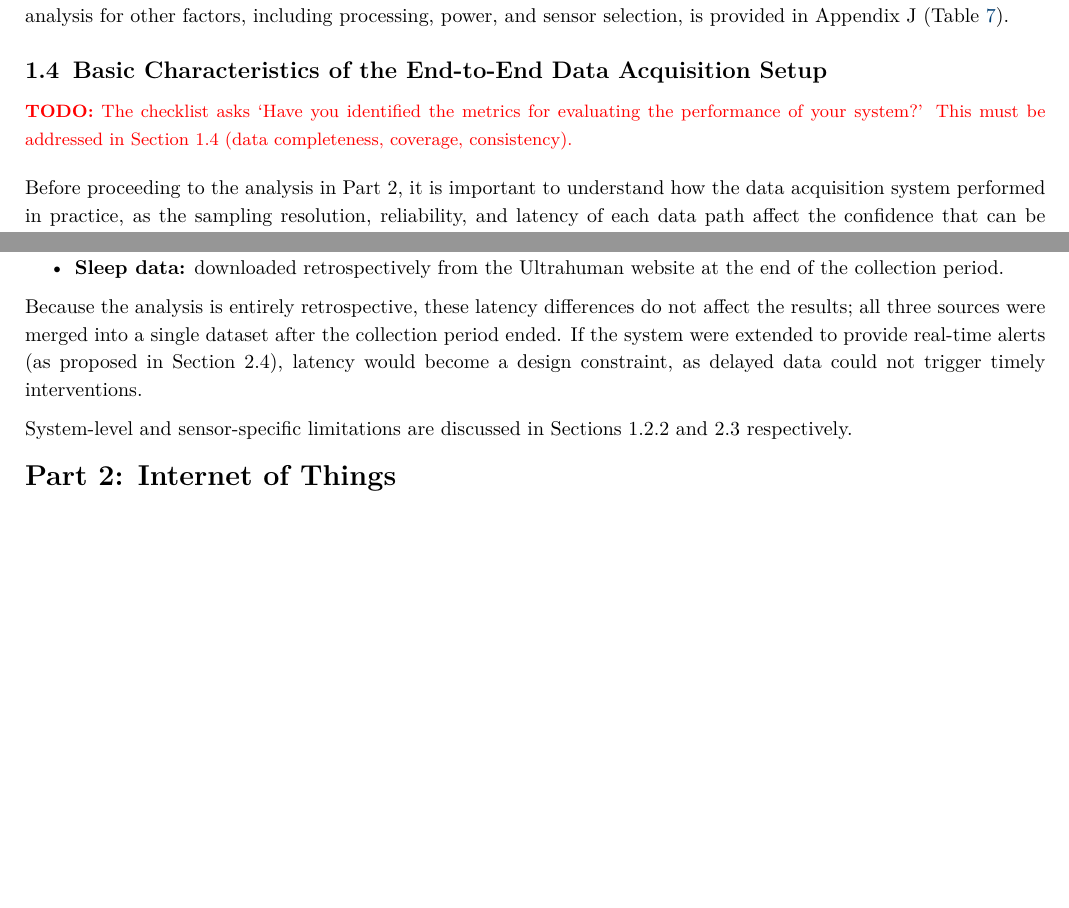
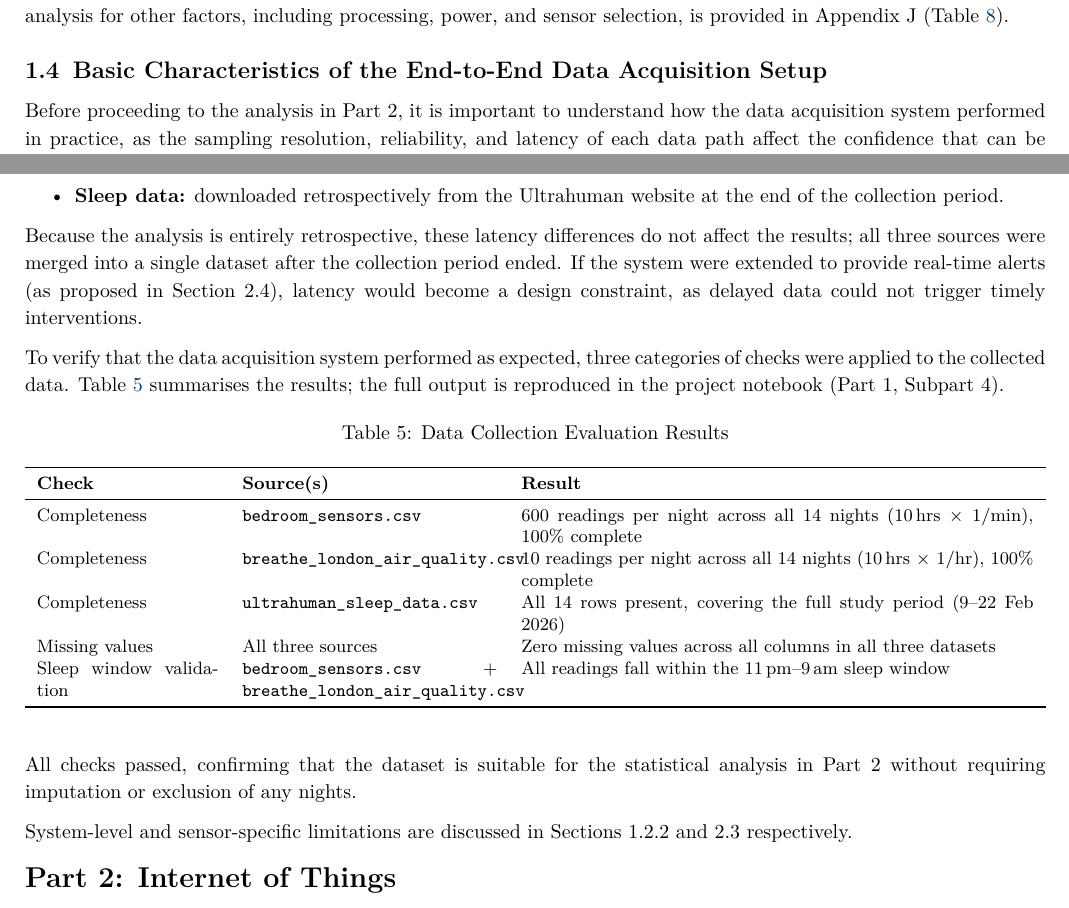
Before and after one commit to ya325icacuk/iot-sleep-environment-coursework, a LaTeX document (report/main.tex): two parts of pages 5 and 6 of 13, joined at a grey line, cut so that both start at the same text, the shorter picture padded with empty space. Compiled offline with pdfLaTeX.

Commit message:
Expand Subpart 4 evaluation checks and update paper Section 1.4
Notebook: replace 3 basic checks with 5 comprehensive checks
(completeness per source, missing values, sleep window validation),
add Table 2 summary to markdown, renumber all tables 1-8, update
Part 1 intro to reference Subpart 4, align comment style with Part 1.

Paper: remove TODO, add data quality evaluation table and paragraph
to Section 1.4 bridging collection and analysis.

README: add Subpart 4 to Part 1 listing.

Co-Authored-By: Claude Opus 4.6 <noreply@anthropic.com>

```diff
--- a/report/main.tex
+++ b/report/main.tex
@@ -239,8 +239,6 @@ All data is stored locally as CSV files on the laptop, with no cloud database or
 % ──────────────────────────────────────────────────────────────────────
 \subsection{Basic Characteristics of the End-to-End Data Acquisition Setup}
 
-{\small\color{red}\textbf{TODO:} The checklist asks `Have you identified the metrics for evaluating the performance of your system?' This must be addressed in Section~1.4 (data completeness, coverage, consistency).}\vspace{0.5em}
-
 Before proceeding to the analysis in Part~2, it is important to understand how the data acquisition system performed in practice, as the sampling resolution, reliability, and latency of each data path affect the confidence that can be placed in the results. Table~\ref{tab:sampling} summarises the sampling characteristics of each data source.
 
 \begin{table}[H]
@@ -270,6 +268,28 @@ The three data paths operate at different latencies:
 \end{itemize}
 
 \noindent Because the analysis is entirely retrospective, these latency differences do not affect the results; all three sources were merged into a single dataset after the collection period ended. If the system were extended to provide real-time alerts (as proposed in Section~2.4), latency would become a design constraint, as delayed data could not trigger timely interventions.
+
+To verify that the data acquisition system performed as expected, three categories of checks were applied to the collected data. Table~\ref{tab:eval-checks} summarises the results; the full output is reproduced in the project notebook (Part~1, Subpart~4).
+
+\begin{table}[H]
+\centering
+\caption{Data Collection Evaluation Results}
+\label{tab:eval-checks}
+\small
+\begin{tabularx}{\textwidth}{p{3.2cm} p{4.5cm} X}
+\toprule
+\textbf{Check} & \textbf{Source(s)} & \textbf{Result} \\
+\midrule
+Completeness & \texttt{bedroom\_sensors.csv} & 600 readings per night across all 14 nights (10\,hrs $\times$ 1/min), 100\% complete \\
+Completeness & \texttt{breathe\_london\_air\_quality.csv} & 10 readings per night across all 14 nights (10\,hrs $\times$ 1/hr), 100\% complete \\
+Completeness & \texttt{ultrahuman\_sleep\_data.csv} & All 14 rows present, covering the full study period (9--22 Feb 2026) \\
+Missing values & All three sources & Zero missing values across all columns in all three datasets \\
+Sleep window validation & \texttt{bedroom\_sensors.csv} + \texttt{breathe\_london\_air\_quality.csv} & All readings fall within the 11\,pm--9\,am sleep window \\
+\bottomrule
+\end{tabularx}
+\end{table}
+
+\noindent All checks passed, confirming that the dataset is suitable for the statistical analysis in Part~2 without requiring imputation or exclusion of any nights.
 
 System-level and sensor-specific limitations are discussed in Sections~1.2.2 and~2.3 respectively.
 
```
Also changed, not shown: README.md, 1 other file.
